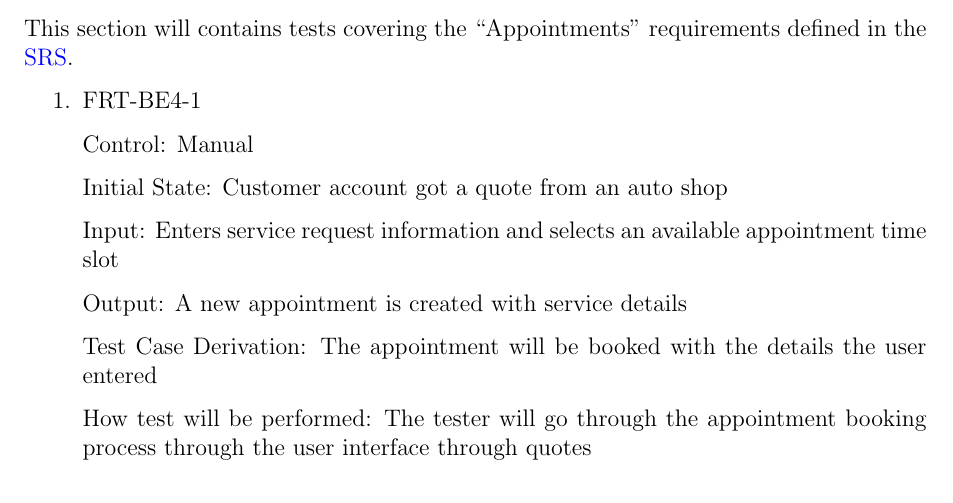
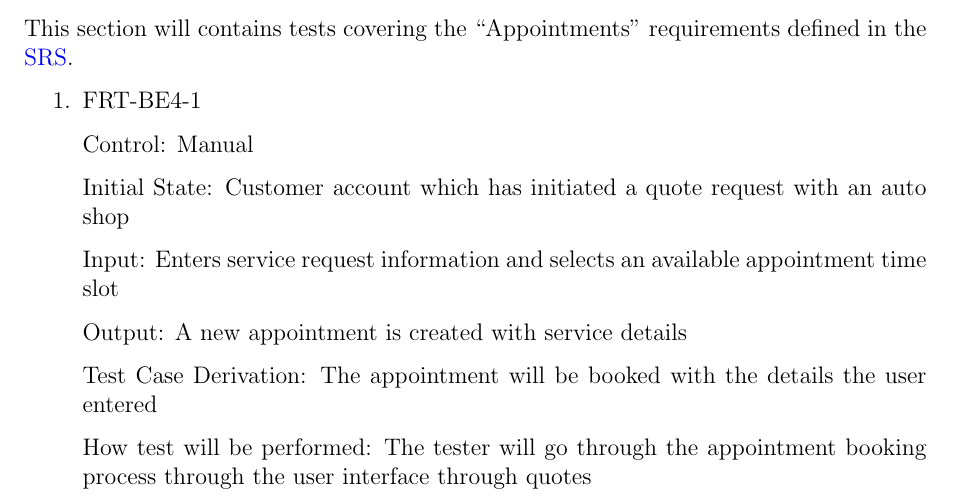
Before and after one commit to arkinmodi/project-sayyara, a LaTeX document (docs/VnVPlan/VnVPlan.tex): part of page 8 of 17, cut so that both start at the same text. Compiled offline with pdfLaTeX.

Commit message:
Update docs/VnVPlan/VnVPlan.tex
Co-authored-by: Leon So <34189743+LeonSo7@users.noreply.github.com>

```diff
--- a/docs/VnVPlan/VnVPlan.tex
+++ b/docs/VnVPlan/VnVPlan.tex
@@ -236,7 +236,7 @@ This section will contains tests covering the ``Appointments'' requirements defi
 
 	Control: Manual
 
-	Initial State: Customer account got a quote from an auto shop
+	Initial State: Customer account which has initiated a quote request with an auto shop
 
 	Input: Enters service request information and selects an available appointment time slot
 
```
